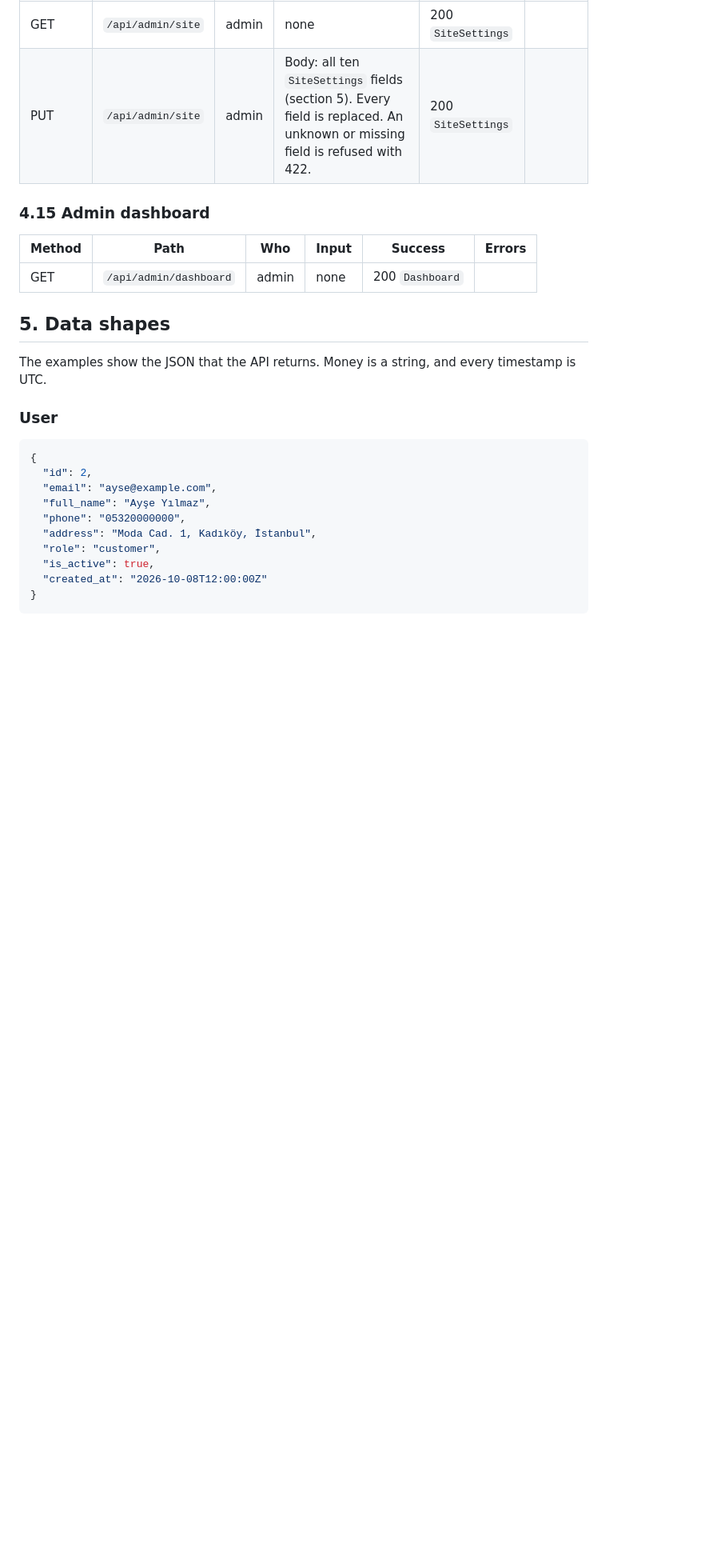
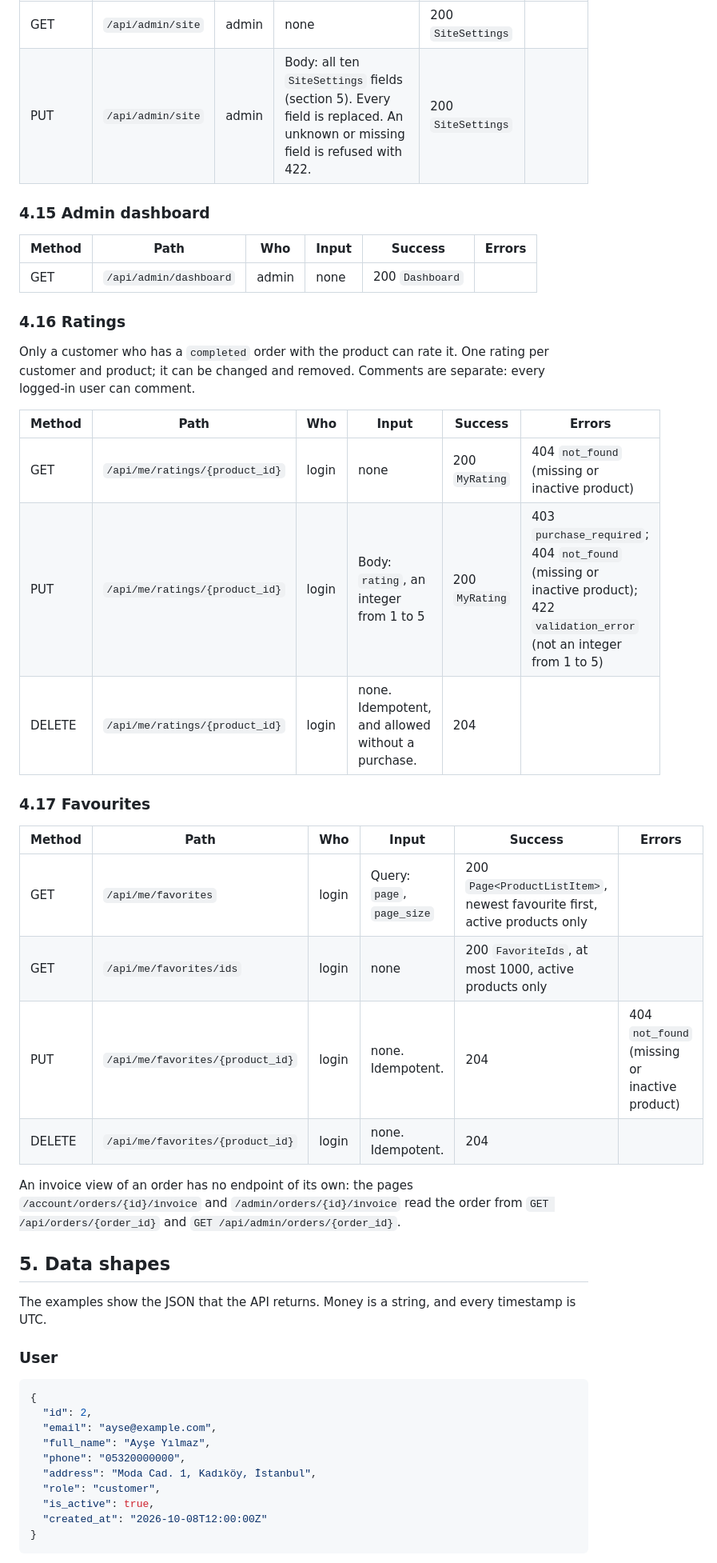
Before and after one commit to ozlemhakdagli/fastapi-react-storefront, a Markdown page: docs/api.md, the part around one of its changes. Shown at 80% size. Rendered like a GitHub page; blank space fills up the shorter version.

```diff
--- a/docs/api.md
+++ b/docs/api.md
@@ -304,6 +305,30 @@ Any other field is refused with 422.
 |---|---|---|---|---|---|
 | GET | `/api/admin/dashboard` | admin | none | 200 `Dashboard` | |
 
+### 4.16 Ratings
+
+Only a customer who has a `completed` order with the product can rate it. One rating per customer and
+product; it can be changed and removed. Comments are separate: every logged-in user can comment.
+
+| Method | Path | Who | Input | Success | Errors |
+|---|---|---|---|---|---|
+| GET | `/api/me/ratings/{product_id}` | login | none | 200 `MyRating` | 404 `not_found` (missing or inactive product) |
+| PUT | `/api/me/ratings/{product_id}` | login | Body: `rating`, an integer from 1 to 5 | 200 `MyRating` | 403 `purchase_required`; 404 `not_found` (missing or inactive product); 422 `validation_error` (not an integer from 1 to 5) |
+| DELETE | `/api/me/ratings/{product_id}` | login | none. Idempotent, and allowed without a purchase. | 204 | |
+
+### 4.17 Favourites
+
+| Method | Path | Who | Input | Success | Errors |
+|---|---|---|---|---|---|
+| GET | `/api/me/favorites` | login | Query: `page`, `page_size` | 200 `Page<ProductListItem>`, newest favourite first, active products only | |
+| GET | `/api/me/favorites/ids` | login | none | 200 `FavoriteIds`, at most 1000, active products only | |
+| PUT | `/api/me/favorites/{product_id}` | login | none. Idempotent. | 204 | 404 `not_found` (missing or inactive product) |
+| DELETE | `/api/me/favorites/{product_id}` | login | none. Idempotent. | 204 | |
+
+An invoice view of an order has no endpoint of its own: the pages `/account/orders/{id}/invoice` and
+`/admin/orders/{id}/invoice` read the order from `GET /api/orders/{order_id}` and
+`GET /api/admin/orders/{order_id}`.
+
 ## 5. Data shapes
 
 The examples show the JSON that the API returns. Money is a string, and every timestamp is UTC.
```
Also changed, not shown: other parts of docs/api.md (+49 -39 lines).
